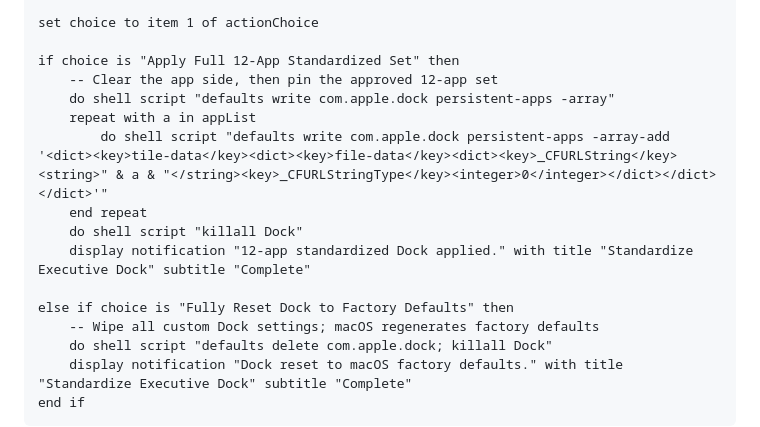
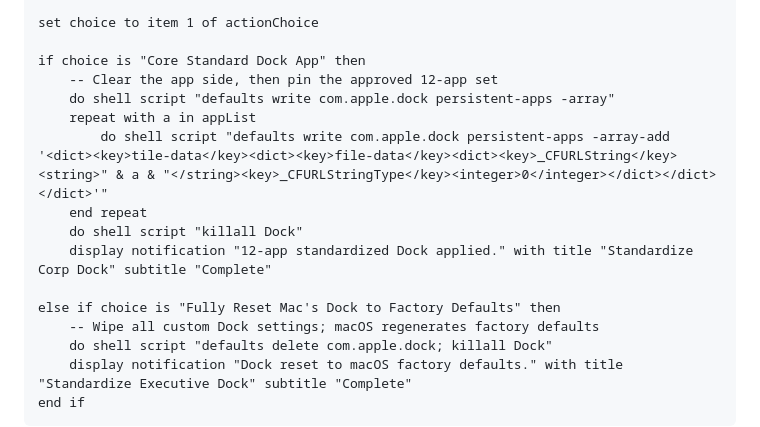
Before and after one commit to ulyweb/it, a Markdown page: sys-maint/macOS-Scripts/readme.md, the part around the change. GitHub-like rendering.

```diff
--- a/sys-maint/macOS-Scripts/readme.md
+++ b/sys-maint/macOS-Scripts/readme.md
@@ -103,16 +103,16 @@ end if
 
 set choice to item 1 of actionChoice
 
-if choice is "Apply Full 12-App Standardized Set" then
+if choice is "Core Standard Dock App" then
 	-- Clear the app side, then pin the approved 12-app set
 	do shell script "defaults write com.apple.dock persistent-apps -array"
 	repeat with a in appList
 		do shell script "defaults write com.apple.dock persistent-apps -array-add '<dict><key>tile-data</key><dict><key>file-data</key><dict><key>_CFURLString</key><string>" & a & "</string><key>_CFURLStringType</key><integer>0</integer></dict></dict></dict>'"
 	end repeat
 	do shell script "killall Dock"
-	display notification "12-app standardized Dock applied." with title "Standardize Executive Dock" subtitle "Complete"
+	display notification "12-app standardized Dock applied." with title "Standardize Corp Dock" subtitle "Complete"
 
-else if choice is "Fully Reset Dock to Factory Defaults" then
+else if choice is "Fully Reset Mac's Dock to Factory Defaults" then
 	-- Wipe all custom Dock settings; macOS regenerates factory defaults
 	do shell script "defaults delete com.apple.dock; killall Dock"
 	display notification "Dock reset to macOS factory defaults." with title "Standardize Executive Dock" subtitle "Complete"
```
